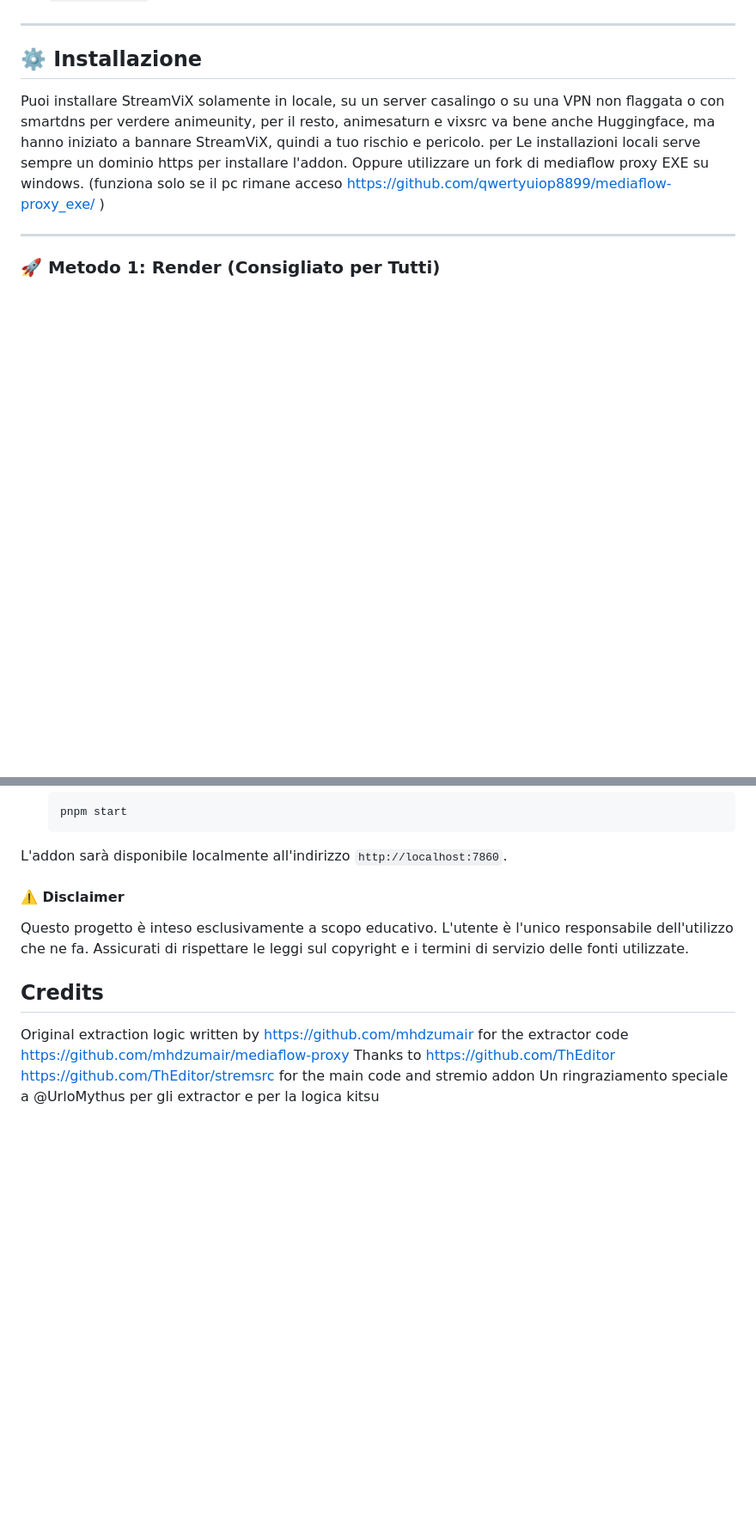
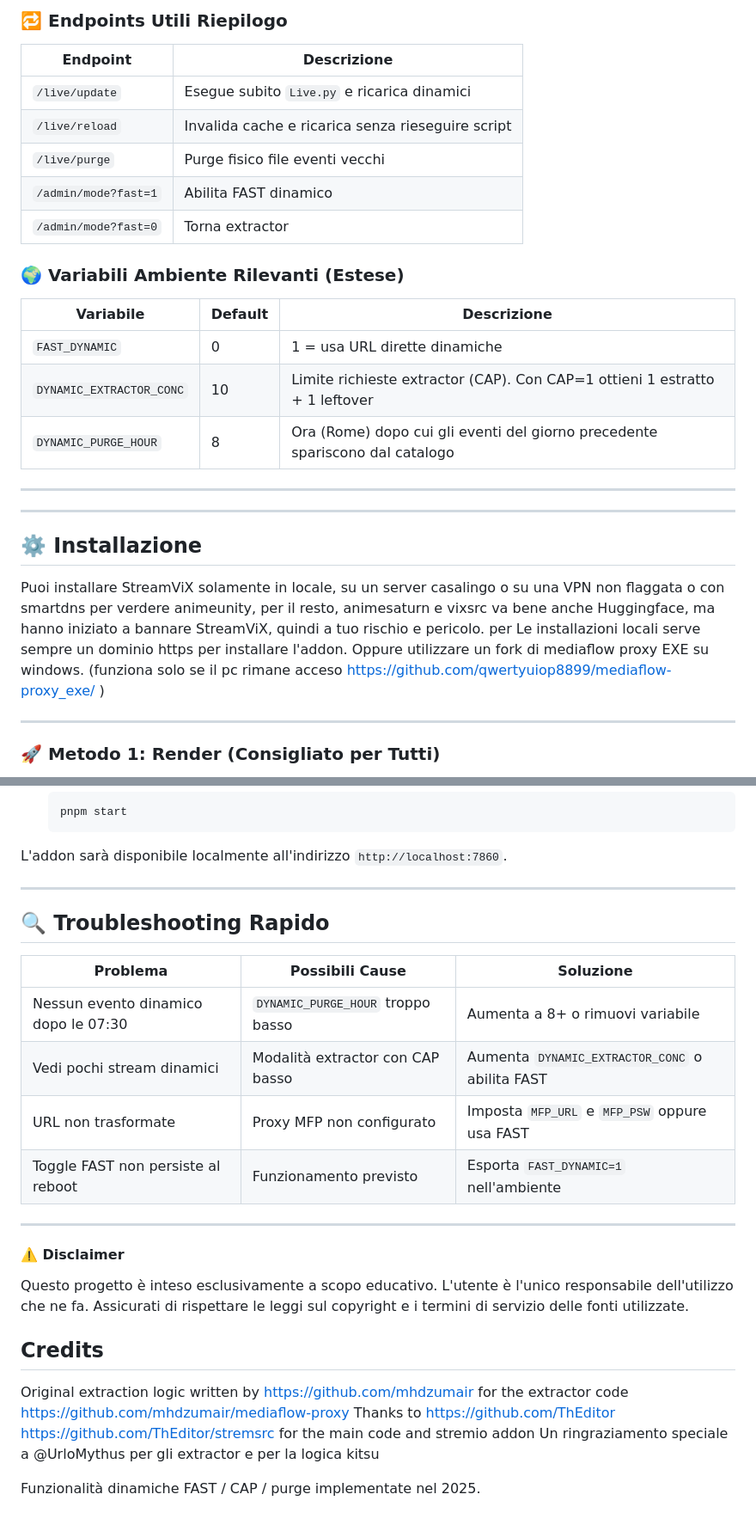
Before and after one commit to xlab992/vstorm, a Markdown page: README.md, 2 parts joined by grey strips. Shown at 86% size. GitHub-like rendering; blank space fills up the shorter version.

````diff
--- a/README.md
+++ b/README.md
@@ -45,3 +105,22 @@ StreamViX utilizza un **sistema di proxy unificato** che semplifica la configura
+### 🔁 Endpoints Utili Riepilogo
+
+| Endpoint | Descrizione |
+|----------|-------------|
+| `/live/update` | Esegue subito `Live.py` e ricarica dinamici |
+| `/live/reload` | Invalida cache e ricarica senza rieseguire script |
+| `/live/purge` | Purge fisico file eventi vecchi |
+| `/admin/mode?fast=1` | Abilita FAST dinamico |
+| `/admin/mode?fast=0` | Torna extractor |
+
+### 🌍 Variabili Ambiente Rilevanti (Estese)
+
+| Variabile | Default | Descrizione |
+|-----------|---------|-------------|
+| `FAST_DYNAMIC` | 0 | 1 = usa URL dirette dinamiche |
+| `DYNAMIC_EXTRACTOR_CONC` | 10 | Limite richieste extractor (CAP). Con CAP=1 ottieni 1 estratto + 1 leftover |
+| `DYNAMIC_PURGE_HOUR` | 8 | Ora (Rome) dopo cui gli eventi del giorno precedente spariscono dal catalogo |
+
+---
 
 ---
 
@@ -163,6 +242,19 @@ Usa questo metodo se vuoi modificare il codice sorgente, testare nuove funzional
     ```
 L'addon sarà disponibile localmente all'indirizzo `http://localhost:7860`.
 
+---
+
+## 🔍 Troubleshooting Rapido
+
+| Problema | Possibili Cause | Soluzione |
+|----------|-----------------|-----------|
+| Nessun evento dinamico dopo le 07:30 | `DYNAMIC_PURGE_HOUR` troppo basso | Aumenta a 8+ o rimuovi variabile |
+| Vedi pochi stream dinamici | Modalità extractor con CAP basso | Aumenta `DYNAMIC_EXTRACTOR_CONC` o abilita FAST |
+| URL non trasformate | Proxy MFP non configurato | Imposta `MFP_URL` e `MFP_PSW` oppure usa FAST |
+| Toggle FAST non persiste al reboot | Funzionamento previsto | Esporta `FAST_DYNAMIC=1` nell'ambiente |
+
+---
+
 
 #### ⚠️ Disclaimer
 
@@ -174,3 +266,5 @@ Questo progetto è inteso esclusivamente a scopo educativo. L'utente è l'unico
 Original extraction logic written by https://github.com/mhdzumair for the extractor code https://github.com/mhdzumair/mediaflow-proxy
 Thanks to https://github.com/ThEditor https://github.com/ThEditor/stremsrc for the main code and stremio addon
 Un ringraziamento speciale a @UrloMythus per gli extractor e per la logica kitsu
+
+Funzionalità dinamiche FAST / CAP / purge implementate nel 2025.
````
Also changed, not shown: other parts of README.md (+60 -0 lines).
